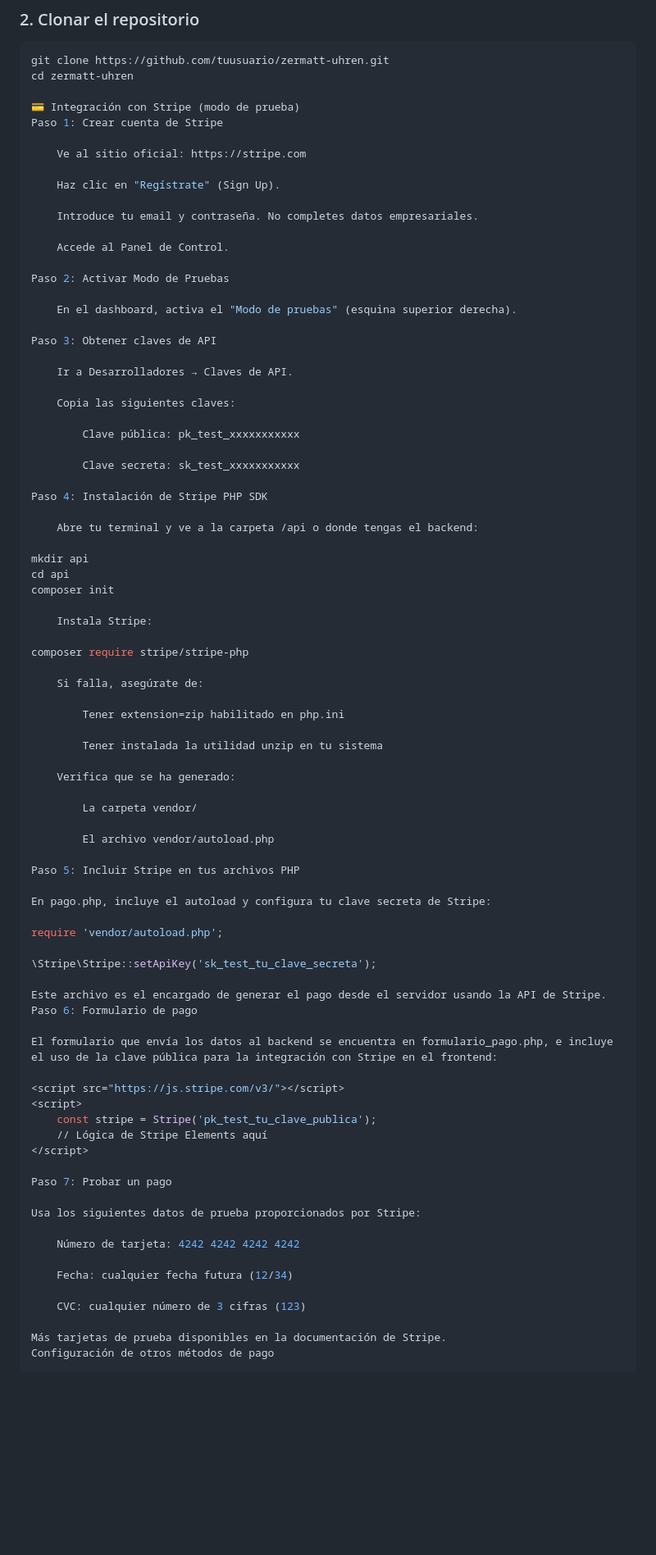
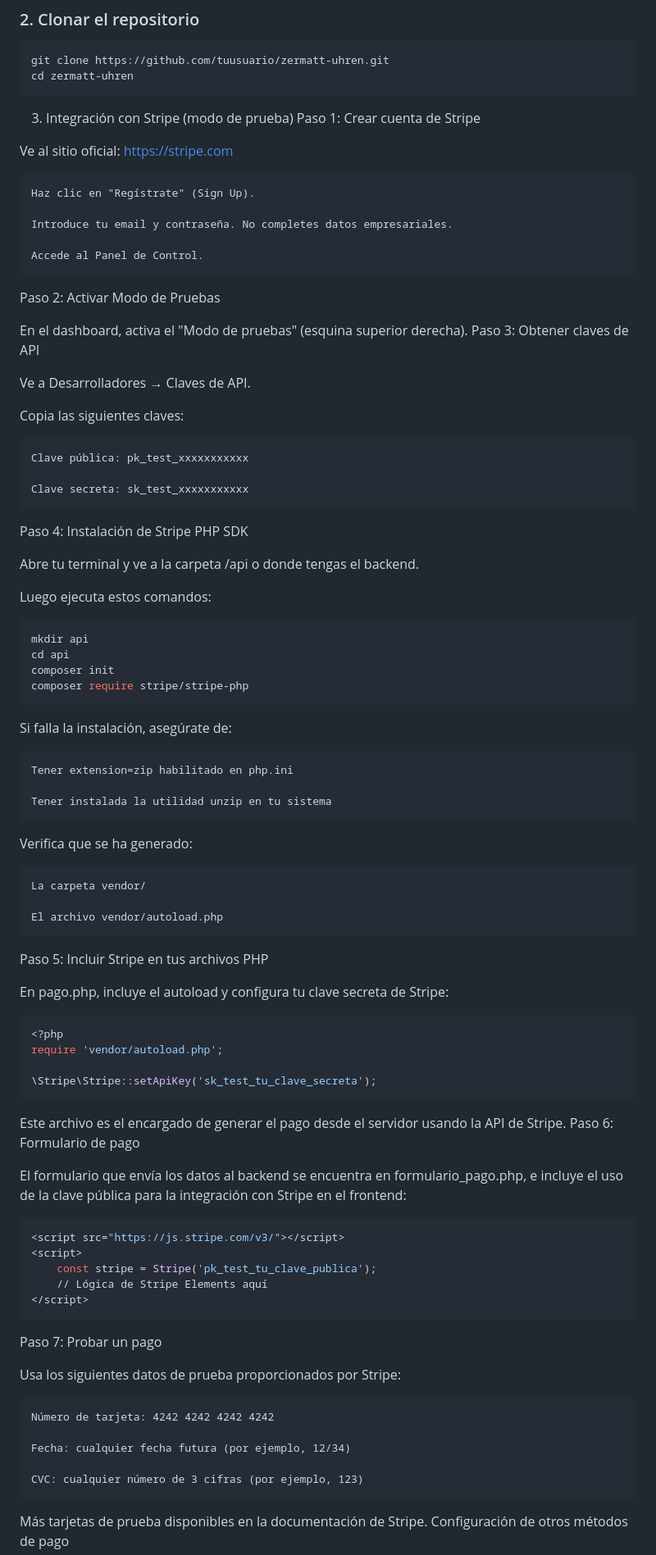
Before and after one commit to ankkdev/tfg_zermatt-uhren, a Markdown page: README.md, the part around one of its changes. Shown at 82% size. Drawn GitHub-style; blank space fills up the shorter version.

````diff
--- a/README.md
+++ b/README.md
@@ -47,11 +47,11 @@
 ```bash
 git clone https://github.com/tuusuario/zermatt-uhren.git
 cd zermatt-uhren
-
-💳 Integración con Stripe (modo de prueba)
+```
+3. Integración con Stripe (modo de prueba)
 Paso 1: Crear cuenta de Stripe
 
-    Ve al sitio oficial: https://stripe.com
+Ve al sitio oficial: https://stripe.com
 
     Haz clic en "Regístrate" (Sign Up).
 
@@ -61,70 +61,70 @@ Paso 1: Crear cuenta de Stripe
 
 Paso 2: Activar Modo de Pruebas
 
-    En el dashboard, activa el "Modo de pruebas" (esquina superior derecha).
-
+En el dashboard, activa el "Modo de pruebas" (esquina superior derecha).
 Paso 3: Obtener claves de API
 
-    Ir a Desarrolladores → Claves de API.
+Ve a Desarrolladores → Claves de API.
 
-    Copia las siguientes claves:
+Copia las siguientes claves:
 
-        Clave pública: pk_test_xxxxxxxxxxx
+    Clave pública: pk_test_xxxxxxxxxxx
 
-        Clave secreta: sk_test_xxxxxxxxxxx
+    Clave secreta: sk_test_xxxxxxxxxxx
 
 Paso 4: Instalación de Stripe PHP SDK
 
-    Abre tu terminal y ve a la carpeta /api o donde tengas el backend:
+Abre tu terminal y ve a la carpeta /api o donde tengas el backend.
 
+Luego ejecuta estos comandos:
+```bash
 mkdir api
 cd api
 composer init
+composer require stripe/stripe-php
+```
+Si falla la instalación, asegúrate de:
 
-    Instala Stripe:
+    Tener extension=zip habilitado en php.ini
 
-composer require stripe/stripe-php
+    Tener instalada la utilidad unzip en tu sistema
 
-    Si falla, asegúrate de:
+Verifica que se ha generado:
 
-        Tener extension=zip habilitado en php.ini
+    La carpeta vendor/
 
-        Tener instalada la utilidad unzip en tu sistema
-
-    Verifica que se ha generado:
-
-        La carpeta vendor/
-
-        El archivo vendor/autoload.php
+    El archivo vendor/autoload.php
 
 Paso 5: Incluir Stripe en tus archivos PHP
 
 En pago.php, incluye el autoload y configura tu clave secreta de Stripe:
-
+```bash
+<?php
 require 'vendor/autoload.php';
 
 \Stripe\Stripe::setApiKey('sk_test_tu_clave_secreta');
+```
 
 Este archivo es el encargado de generar el pago desde el servidor usando la API de Stripe.
 Paso 6: Formulario de pago
 
 El formulario que envía los datos al backend se encuentra en formulario_pago.php, e incluye el uso de la clave pública para la integración con Stripe en el frontend:
-
+```bash
 <script src="https://js.stripe.com/v3/"></script>
 <script>
     const stripe = Stripe('pk_test_tu_clave_publica');
     // Lógica de Stripe Elements aquí
 </script>
-
+```
 Paso 7: Probar un pago
 
 Usa los siguientes datos de prueba proporcionados por Stripe:
 
     Número de tarjeta: 4242 4242 4242 4242
 
-    Fecha: cualquier fecha futura (12/34)
+    Fecha: cualquier fecha futura (por ejemplo, 12/34)
 
-    CVC: cualquier número de 3 cifras (123)
+    CVC: cualquier número de 3 cifras (por ejemplo, 123)
 
 Más tarjetas de prueba disponibles en la documentación de Stripe.
 Configuración de otros métodos de pago
````
Also changed, not shown: other parts of README.md (+1 -30 lines).
